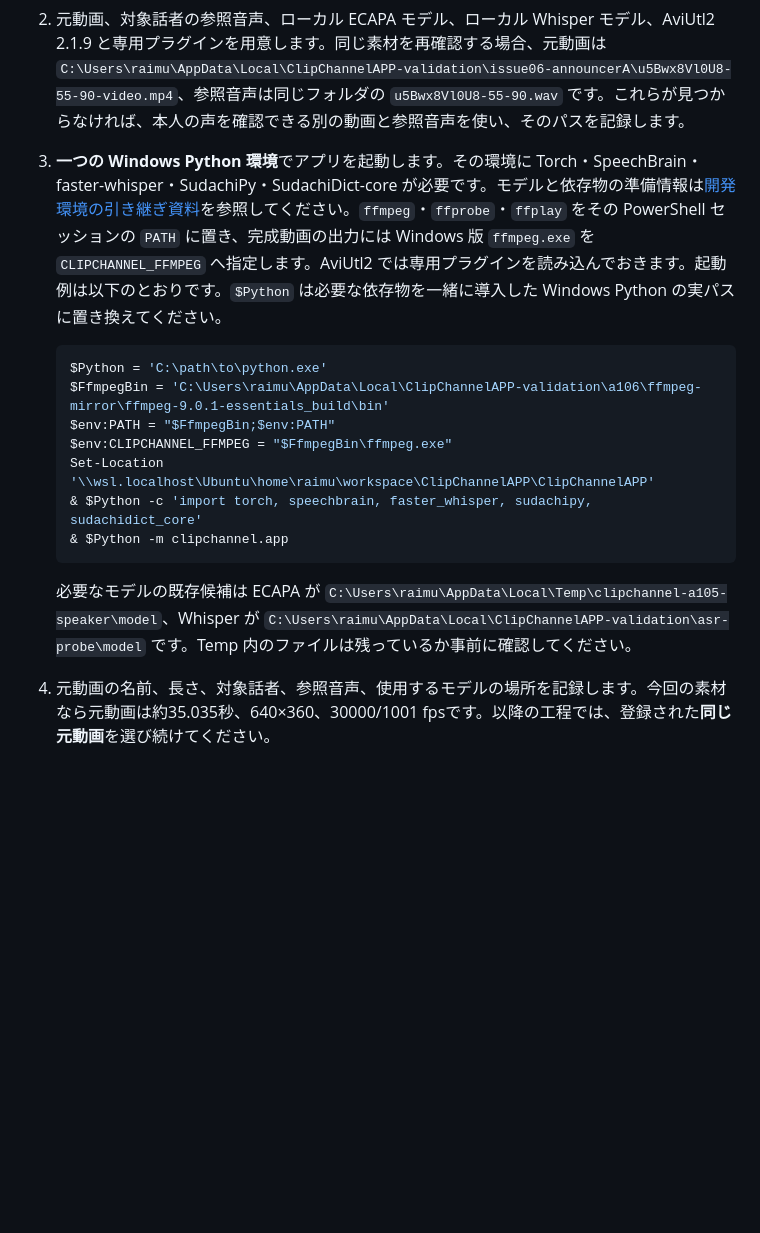
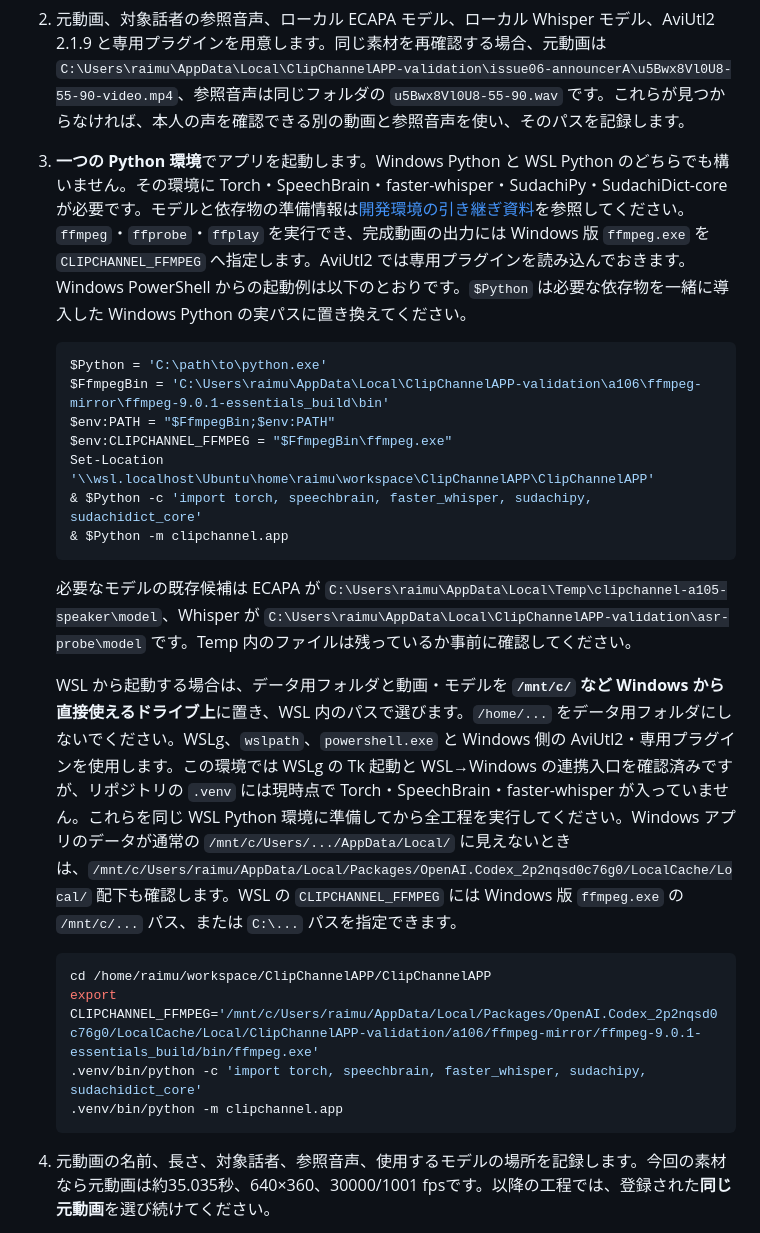
Before and after one commit to ypIwasaki/ClipChannelAPP, a Markdown page: docs/issue18-gui-verification.md, the part around the change. Drawn GitHub-style; blank space fills up the shorter version.

Commit message:
Document WSL option for Issue 18 GUI verification

````diff
--- a/docs/issue18-gui-verification.md
+++ b/docs/issue18-gui-verification.md
@@ -8,7 +8,7 @@
 
 1. Windows から直接使える内蔵・外付けドライブに、今回専用の**空のデータ用フォルダ**を作ります。例: `C:\Users\raimu\AppData\Local\ClipChannelAPP-validation\issue18-gui`。既存の検証データを守るため、[先行検証の Temp フォルダ](../.scratch/clip-production-v1/evidence/18-full-flow.md)は作業先にしません。
 2. 元動画、対象話者の参照音声、ローカル ECAPA モデル、ローカル Whisper モデル、AviUtl2 2.1.9 と専用プラグインを用意します。同じ素材を再確認する場合、元動画は `C:\Users\raimu\AppData\Local\ClipChannelAPP-validation\issue06-announcerA\u5Bwx8Vl0U8-55-90-video.mp4`、参照音声は同じフォルダの `u5Bwx8Vl0U8-55-90.wav` です。これらが見つからなければ、本人の声を確認できる別の動画と参照音声を使い、そのパスを記録します。
-3. **一つの Windows Python 環境**でアプリを起動します。その環境に Torch・SpeechBrain・faster-whisper・SudachiPy・SudachiDict-core が必要です。モデルと依存物の準備情報は[開発環境の引き継ぎ資料](development-handoff.md)を参照してください。`ffmpeg`・`ffprobe`・`ffplay` をその PowerShell セッションの `PATH` に置き、完成動画の出力には Windows 版 `ffmpeg.exe` を `CLIPCHANNEL_FFMPEG` へ指定します。AviUtl2 では専用プラグインを読み込んでおきます。起動例は以下のとおりです。`$Python` は必要な依存物を一緒に導入した Windows Python の実パスに置き換えてください。
+3. **一つの Python 環境**でアプリを起動します。Windows Python と WSL Python のどちらでも構いません。その環境に Torch・SpeechBrain・faster-whisper・SudachiPy・SudachiDict-core が必要です。モデルと依存物の準備情報は[開発環境の引き継ぎ資料](development-handoff.md)を参照してください。`ffmpeg`・`ffprobe`・`ffplay` を実行でき、完成動画の出力には Windows 版 `ffmpeg.exe` を `CLIPCHANNEL_FFMPEG` へ指定します。AviUtl2 では専用プラグインを読み込んでおきます。Windows PowerShell からの起動例は以下のとおりです。`$Python` は必要な依存物を一緒に導入した Windows Python の実パスに置き換えてください。
 
    ```powershell
    $Python = 'C:\path\to\python.exe'
@@ -21,6 +21,15 @@
    ```
 
    必要なモデルの既存候補は ECAPA が `C:\Users\raimu\AppData\Local\Temp\clipchannel-a105-speaker\model`、Whisper が `C:\Users\raimu\AppData\Local\ClipChannelAPP-validation\asr-probe\model` です。Temp 内のファイルは残っているか事前に確認してください。
+
+   WSL から起動する場合は、データ用フォルダと動画・モデルを **`/mnt/c/` など Windows から直接使えるドライブ上**に置き、WSL 内のパスで選びます。`/home/...` をデータ用フォルダにしないでください。WSLg、`wslpath`、`powershell.exe` と Windows 側の AviUtl2・専用プラグインを使用します。この環境では WSLg の Tk 起動と WSL→Windows の連携入口を確認済みですが、リポジトリの `.venv` には現時点で Torch・SpeechBrain・faster-whisper が入っていません。これらを同じ WSL Python 環境に準備してから全工程を実行してください。Windows アプリのデータが通常の `/mnt/c/Users/.../AppData/Local/` に見えないときは、`/mnt/c/Users/raimu/AppData/Local/Packages/OpenAI.Codex_2p2nqsd0c76g0/LocalCache/Local/` 配下も確認します。WSL の `CLIPCHANNEL_FFMPEG` には Windows 版 `ffmpeg.exe` の `/mnt/c/...` パス、または `C:\...` パスを指定できます。
+
+   ```sh
+   cd /home/raimu/workspace/ClipChannelAPP/ClipChannelAPP
+   export CLIPCHANNEL_FFMPEG='/mnt/c/Users/raimu/AppData/Local/Packages/OpenAI.Codex_2p2nqsd0c76g0/LocalCache/Local/ClipChannelAPP-validation/a106/ffmpeg-mirror/ffmpeg-9.0.1-essentials_build/bin/ffmpeg.exe'
+   .venv/bin/python -c 'import torch, speechbrain, faster_whisper, sudachipy, sudachidict_core'
+   .venv/bin/python -m clipchannel.app
+   ```
 4. 元動画の名前、長さ、対象話者、参照音声、使用するモデルの場所を記録します。今回の素材なら元動画は約35.035秒、640×360、30000/1001 fpsです。以降の工程では、登録された**同じ元動画**を選び続けてください。
 
 処理が終わるまでは画面下部の「管理対象の処理」の状態を確認します。所要時間に合格上限はありません。中止を試すことはこの一連の確認に必須ではありません。
````
